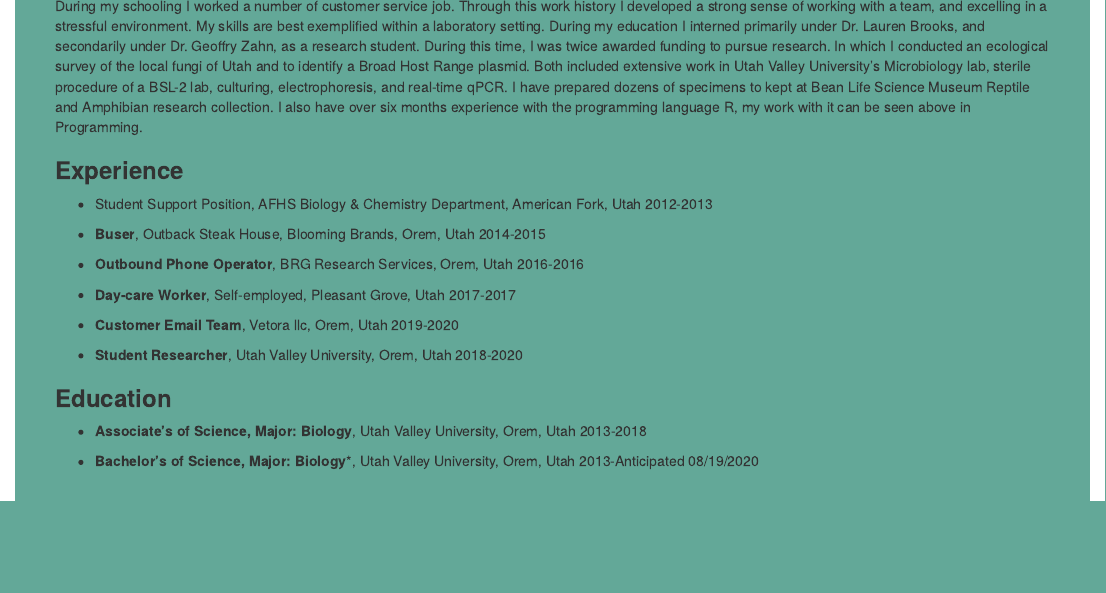
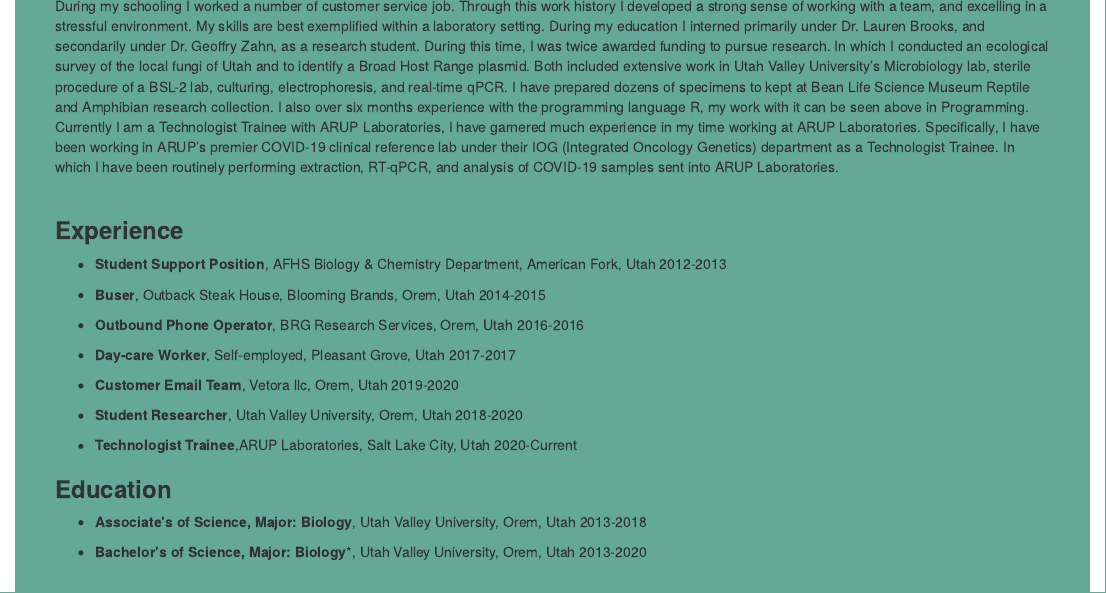
Before and after one commit to AR-Polyhedron/AR-Polyhedron.github.io, an R Markdown document (CV/CV.Rmd): the page in a window 1100 px wide, from 320 px down. Rendered offline with R 4.5, knitr and Pandoc, with nearby package versions.

Commit message:
Update CV.Rmd
updating

```diff
--- a/CV/CV.Rmd
+++ b/CV/CV.Rmd
@@ -36,11 +36,11 @@ div.blue { background-color:#63a898; border-radius: 0px; padding: 20px;}
 <br>
 
 ### **Summary**
-During my schooling I worked a number of customer service job. Through this work history I developed a strong sense of working with a team, and excelling in a stressful environment. My skills are best exemplified within a laboratory setting. During my education I interned primarily under Dr. Lauren Brooks, and secondarily under Dr. Geoffry Zahn, as a research student. During this time, I was twice awarded funding to pursue research. In which I conducted an ecological survey of the local fungi of Utah and to identify a Broad Host Range plasmid. Both included extensive work in Utah Valley University’s Microbiology lab, sterile procedure of a BSL-2 lab, culturing, electrophoresis, and real-time qPCR. I have prepared dozens of specimens to kept at Bean Life Science Museum Reptile and Amphibian research collection. I also have over six months experience with the programming language R, my work with it can be seen above in Programming.
+During my schooling I worked a number of customer service job. Through this work history I developed a strong sense of working with a team, and excelling in a stressful environment. My skills are best exemplified within a laboratory setting. During my education I interned primarily under Dr. Lauren Brooks, and secondarily under Dr. Geoffry Zahn, as a research student. During this time, I was twice awarded funding to pursue research. In which I conducted an ecological survey of the local fungi of Utah and to identify a Broad Host Range plasmid. Both included extensive work in Utah Valley University’s Microbiology lab, sterile procedure of a BSL-2 lab, culturing, electrophoresis, and real-time qPCR. I have prepared dozens of specimens to kept at Bean Life Science Museum Reptile and Amphibian research collection. I also over six months experience with the programming language R, my work with it can be seen above in Programming. Currently I am a Technologist Trainee with ARUP Laboratories, I have garnered much experience in my time working at ARUP Laboratories. Specifically, I have been working in ARUP’s premier COVID-19 clinical reference lab under their IOG (Integrated Oncology Genetics) department as a Technologist Trainee. In which I have been routinely performing extraction, RT-qPCR, and analysis of COVID-19 samples sent into ARUP Laboratories.
 <br>
 
 ### **Experience**
-* Student Support Position, AFHS Biology & Chemistry Department, American Fork, Utah 2012-2013
+* **Student Support Position**, AFHS Biology & Chemistry Department, American Fork, Utah 2012-2013
 
 * **Buser**, Outback Steak House, Blooming Brands, Orem, Utah 2014-2015
 
@@ -51,12 +51,14 @@ During my schooling I worked a number of customer service job. Through this work
 * **Customer Email Team**, Vetora llc, Orem, Utah 2019-2020
 
 * **Student Researcher**, Utah Valley University, Orem, Utah 2018-2020
+
+* **Technologist Trainee**,ARUP Laboratories, Salt Lake City, Utah 2020-Current
 <br>
 
 ### **Education**
 * **Associate's of Science, Major: Biology**, Utah Valley University, Orem, Utah 2013-2018
 
-* **Bachelor’s of Science, Major: Biology***, Utah Valley University, Orem, Utah 2013-Anticipated 08/19/2020
+* **Bachelor’s of Science, Major: Biology***, Utah Valley University, Orem, Utah 2013-2020
 
 <br>
 
```
